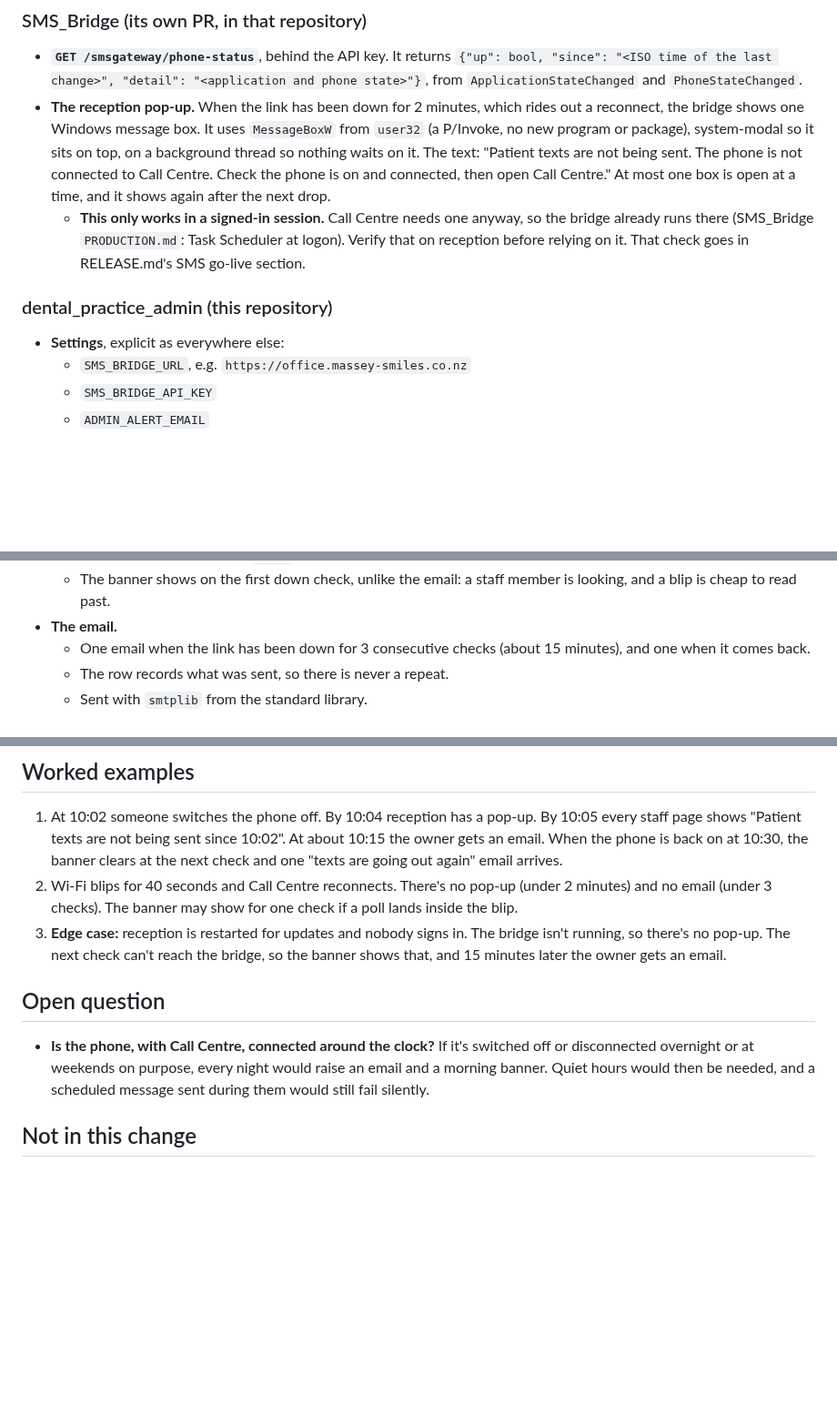
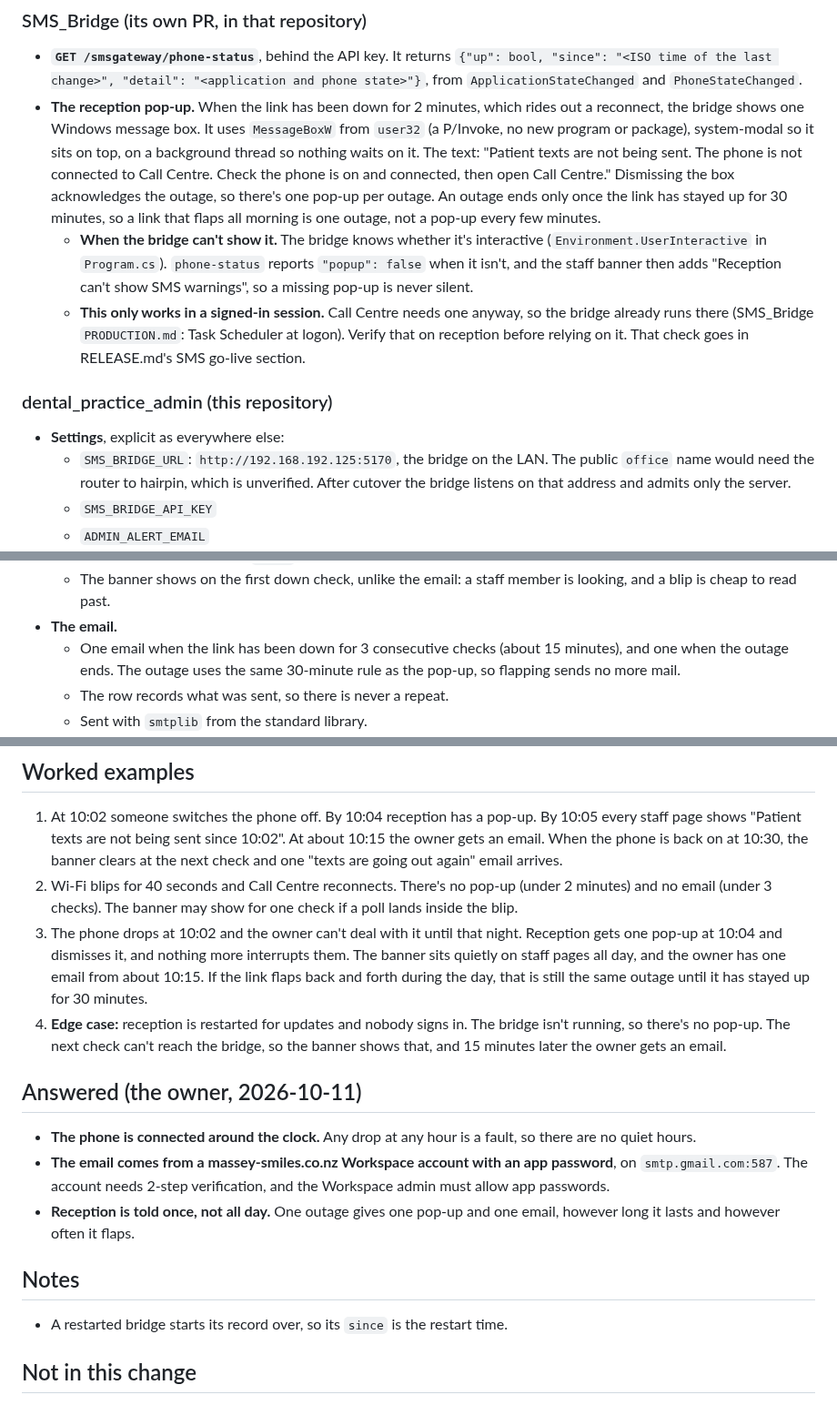
Before and after one commit to corrin/dental_practice_admin, a Markdown page: docs/plans/sms-link-alarm.md, 3 parts joined by grey strips. Shown at 91% size. Rendered like a GitHub page; blank space fills up the shorter version.

Commit message:
Settle the alarm plan: always-on phone, Workspace mail, one warning per outage
Co-Authored-By: Claude Opus 5.5 <noreply@anthropic.com>

```diff
--- a/docs/plans/sms-link-alarm.md
+++ b/docs/plans/sms-link-alarm.md
@@ -37,8 +37,14 @@ as down.
   reconnect, the bridge shows one Windows message box. It uses `MessageBoxW` from `user32` (a
   P/Invoke, no new program or package), system-modal so it sits on top, on a background thread
   so nothing waits on it. The text: "Patient texts are not being sent. The phone is not connected
-  to Call Centre. Check the phone is on and connected, then open Call Centre." At most one box is
-  open at a time, and it shows again after the next drop.
+  to Call Centre. Check the phone is on and connected, then open Call Centre." Dismissing the box
+  acknowledges the outage, so there's one pop-up per outage. An outage ends only once the link
+  has stayed up for 30 minutes, so a link that flaps all morning is one outage, not a pop-up
+  every few minutes.
+  - **When the bridge can't show it.** The bridge knows whether it's interactive
+    (`Environment.UserInteractive` in `Program.cs`). `phone-status` reports `"popup": false`
+    when it isn't, and the staff banner then adds "Reception can't show SMS warnings", so a
+    missing pop-up is never silent.
   - **This only works in a signed-in session.** Call Centre needs one anyway, so the bridge
     already runs there (SMS_Bridge `PRODUCTION.md`: Task Scheduler at logon). Verify that on
     reception before relying on it. That check goes in RELEASE.md's SMS go-live section.
@@ -46,7 +52,9 @@ as down.
 ### dental_practice_admin (this repository)
 
 - **Settings**, explicit as everywhere else:
-  - `SMS_BRIDGE_URL`, e.g. `https://office.massey-smiles.co.nz`
+  - `SMS_BRIDGE_URL`: `http://192.168.192.125:5170`, the bridge on the LAN. The public
+    `office` name would need the router to hairpin, which is unverified. After cutover the
+    bridge listens on that address and admits only the server.
   - `SMS_BRIDGE_API_KEY`
   - `ADMIN_ALERT_EMAIL`
   - `ADMIN_SMTP_HOST`, `ADMIN_SMTP_PORT`, `ADMIN_SMTP_USER`, `ADMIN_SMTP_PASSWORD`. A Google
@@ -64,7 +72,8 @@ as down.
     a blip is cheap to read past.
 - **The email.**
   - One email when the link has been down for 3 consecutive checks (about 15 minutes), and one
-    when it comes back.
+    when the outage ends. The outage uses the same 30-minute rule as the pop-up, so flapping
+    sends no more mail.
   - The row records what was sent, so there is never a repeat.
   - Sent with `smtplib` from the standard library.
   - A failed send is retried on the next poll. The banner says the email failed.
@@ -89,16 +98,28 @@ as down.
    "texts are going out again" email arrives.
 2. Wi-Fi blips for 40 seconds and Call Centre reconnects. There's no pop-up (under 2 minutes) and
    no email (under 3 checks). The banner may show for one check if a poll lands inside the blip.
-3. **Edge case:** reception is restarted for updates and nobody signs in. The bridge isn't
+3. The phone drops at 10:02 and the owner can't deal with it until that night. Reception gets
+   one pop-up at 10:04 and dismisses it, and nothing more interrupts them. The banner sits
+   quietly on staff pages all day, and the owner has one email from about 10:15. If the link
+   flaps back and forth during the day, that is still the same outage until it has stayed up
+   for 30 minutes.
+4. **Edge case:** reception is restarted for updates and nobody signs in. The bridge isn't
    running, so there's no pop-up. The next check can't reach the bridge, so the banner shows
    that, and 15 minutes later the owner gets an email.
 
-## Open question
+## Answered (the owner, 2026-10-11)
 
-- **Is the phone, with Call Centre, connected around the clock?** If it's switched off or
-  disconnected overnight or at weekends on purpose, every night would raise an email and a
-  morning banner. Quiet hours would then be needed, and a scheduled message sent during them
-  would still fail silently.
+- **The phone is connected around the clock.** Any drop at any hour is a fault, so there are no
+  quiet hours.
+- **The email comes from a massey-smiles.co.nz Workspace account with an app password**, on
+  `smtp.gmail.com:587`. The account needs 2-step verification, and the Workspace admin must
+  allow app passwords.
+- **Reception is told once, not all day.** One outage gives one pop-up and one email, however
+  long it lasts and however often it flaps.
+
+## Notes
+
+- A restarted bridge starts its record over, so its `since` is the restart time.
 
 ## Not in this change
 
```
